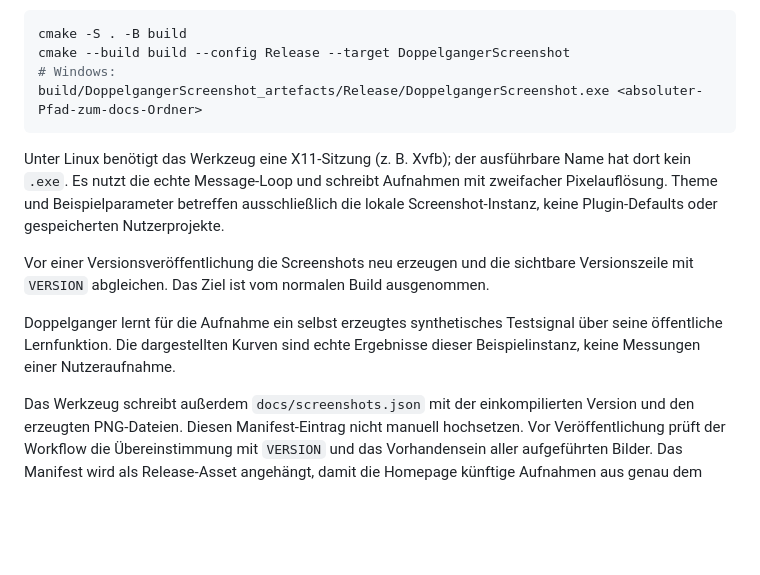
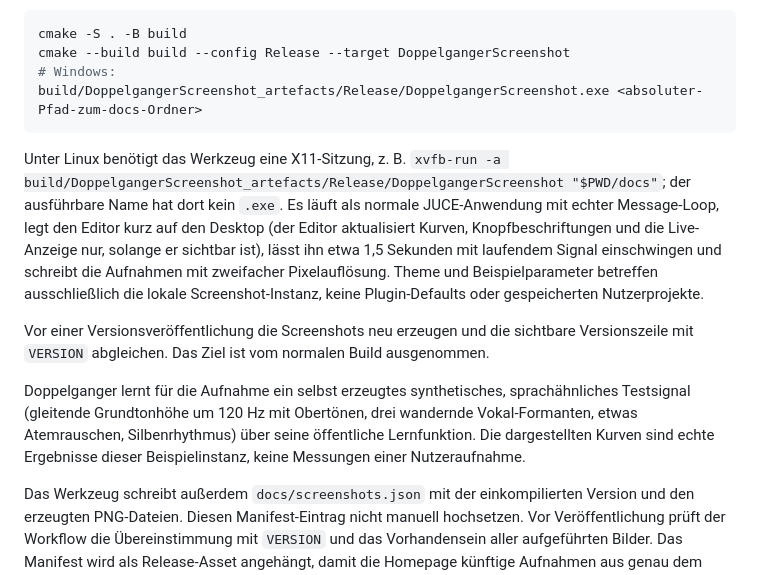
Before and after one commit to StromschlagProductions/Doppelganger-vst, a Markdown page: docs/SCREENSHOTS.md, the part around the change. Drawn GitHub-style; blank space fills up the shorter version.

````diff
--- a/docs/SCREENSHOTS.md
+++ b/docs/SCREENSHOTS.md
@@ -10,16 +10,21 @@ cmake --build build --config Release --target DoppelgangerScreenshot
 build/DoppelgangerScreenshot_artefacts/Release/DoppelgangerScreenshot.exe <absoluter-Pfad-zum-docs-Ordner>
 ```
 
-Unter Linux benötigt das Werkzeug eine X11-Sitzung (z. B. Xvfb); der ausführbare Name
-hat dort kein `.exe`. Es nutzt die echte Message-Loop und schreibt Aufnahmen mit
-zweifacher Pixelauflösung. Theme und Beispielparameter betreffen ausschließlich die
+Unter Linux benötigt das Werkzeug eine X11-Sitzung, z. B.
+`xvfb-run -a build/DoppelgangerScreenshot_artefacts/Release/DoppelgangerScreenshot "$PWD/docs"`;
+der ausführbare Name hat dort kein `.exe`. Es läuft als normale JUCE-Anwendung mit echter
+Message-Loop, legt den Editor kurz auf den Desktop (der Editor aktualisiert Kurven,
+Knopfbeschriftungen und die Live-Anzeige nur, solange er sichtbar ist), lässt ihn etwa
+1,5 Sekunden mit laufendem Signal einschwingen und schreibt die Aufnahmen mit zweifacher
+Pixelauflösung. Theme und Beispielparameter betreffen ausschließlich die
 lokale Screenshot-Instanz, keine Plugin-Defaults oder gespeicherten Nutzerprojekte.
 
 Vor einer Versionsveröffentlichung die Screenshots neu erzeugen und die sichtbare
 Versionszeile mit `VERSION` abgleichen. Das Ziel ist vom normalen Build ausgenommen.
 
-Doppelganger lernt für die Aufnahme ein selbst erzeugtes synthetisches Testsignal
-über seine öffentliche Lernfunktion. Die dargestellten Kurven sind echte Ergebnisse
+Doppelganger lernt für die Aufnahme ein selbst erzeugtes synthetisches, sprachähnliches
+Testsignal (gleitende Grundtonhöhe um 120 Hz mit Obertönen, drei wandernde Vokal-Formanten,
+etwas Atemrauschen, Silbenrhythmus) über seine öffentliche Lernfunktion. Die dargestellten Kurven sind echte Ergebnisse
 dieser Beispielinstanz, keine Messungen einer Nutzeraufnahme.
 
 Das Werkzeug schreibt außerdem `docs/screenshots.json` mit der einkompilierten Version
````
Also changed, not shown: CHANGELOG.md (+16 -0 lines), README.md (+17 -9 lines), docs/releases/1.6.md (added, +15 -0 lines), docs/oberflaeche-dunkel.png, docs/oberflaeche-hell.png, 5 other files.
